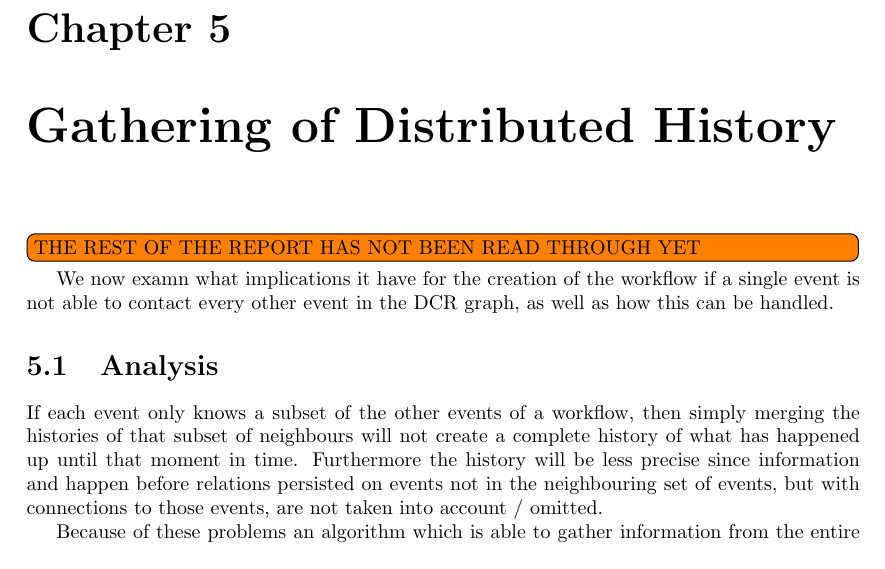
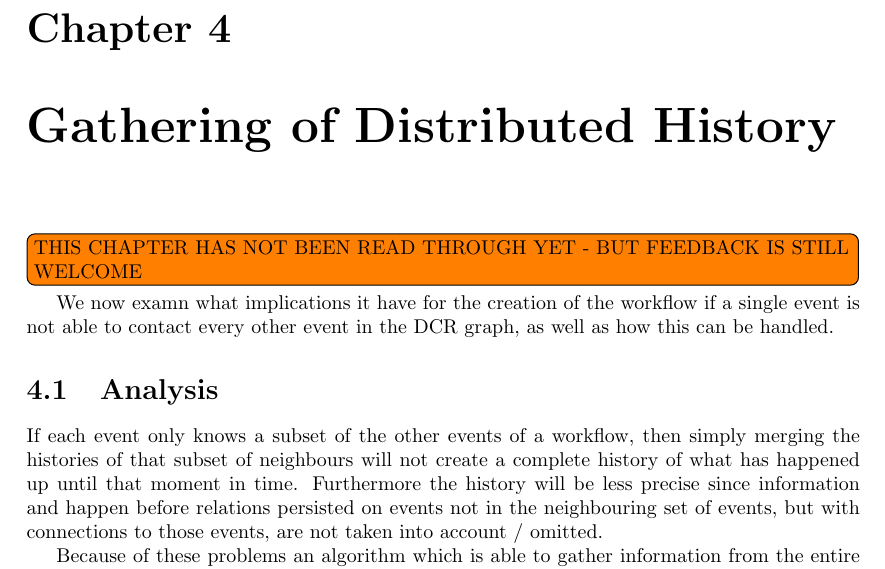
Before and after one commit to mikaellindemann/Distributed-Consensus, a LaTeX document (doc/texv2/DistributedConsensus.tex, which reads doc/texv2/6global/gathering.tex): part of page 15 of 18 before the commit and part of page 14 of 15 after it, cut so that both start at the same text. Compiled offline with pdfLaTeX.

Commit message:
The commit that is the commit when we sent the report to debois

```diff
--- a/doc/texv2/6global/gathering.tex
+++ b/doc/texv2/6global/gathering.tex
@@ -1,7 +1,7 @@
 % !TeX root = ../DistributedConsensus.tex
 \chapter{Gathering of Distributed History}
 \label{chap:gathering-distributed-history}
-	\todo[inline]{THE REST OF THE REPORT HAS NOT BEEN READ THROUGH YET}
+	\todo[inline]{THIS CHAPTER HAS NOT BEEN READ THROUGH YET - BUT FEEDBACK IS STILL WELCOME}
 	% Produce, cycle detection (trace), reachability, timing issues (two related fetches doesn't always return the same information)
 	We now examn what implications it have for the creation of the workflow if a single event is not able to contact every other event in the DCR graph, as well as how this can be handled.
 
```
Also changed, not shown: doc/texv2/DistributedConsensus.tex (+3 -3 lines).
